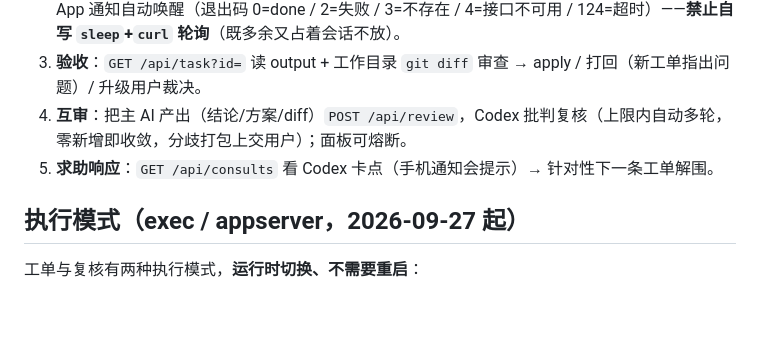
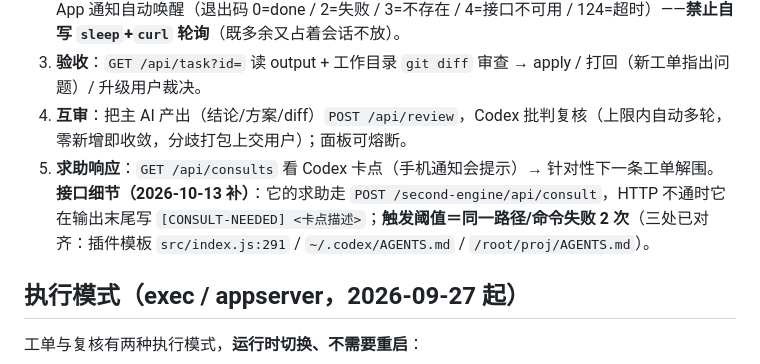
Before and after one commit to fengyu-12/dsh-second-engine, a Markdown page: skills/second-engine/SKILL.md, the part around the change. Drawn GitHub-style; blank space fills up the shorter version.

Commit message:
docs(second-engine): 协作接口细节（consult POST/ CONSULT-NEEDED / 卡点阈值 2 次）归位到 skill；红线 11 只留加载动作

```diff
--- a/skills/second-engine/SKILL.md
+++ b/skills/second-engine/SKILL.md
@@ -53,7 +53,7 @@ curl -s -X POST "$W/second-engine/api/task" \
 2. **等待**：`bash <插件目录>/tools/wait-task.sh <id> [间隔=5] [超时=600]` 放进**后台 job**，完成由 App 通知自动唤醒（退出码 0=done / 2=失败 / 3=不存在 / 4=接口不可用 / 124=超时）——**禁止自写 `sleep`+`curl` 轮询**（既多余又占着会话不放）。
 3. **验收**：`GET /api/task?id=` 读 output + 工作目录 `git diff` 审查 → apply / 打回（新工单指出问题）/ 升级用户裁决。
 4. **互审**：把主 AI 产出（结论/方案/diff）`POST /api/review`，Codex 批判复核（上限内自动多轮，零新增即收敛，分歧打包上交用户）；面板可熔断。
-5. **求助响应**：`GET /api/consults` 看 Codex 卡点（手机通知会提示）→ 针对性下一条工单解围。
+5. **求助响应**：`GET /api/consults` 看 Codex 卡点（手机通知会提示）→ 针对性下一条工单解围。 **接口细节（2026-10-13 补）**：它的求助走 `POST /second-engine/api/consult`，HTTP 不通时它在输出末尾写 `[CONSULT-NEEDED] <卡点描述>`；**触发阈值＝同一路径/命令失败 2 次**（三处已对齐：插件模板 `src/index.js:291` / `~/.codex/AGENTS.md` / `/root/proj/AGENTS.md`）。
 
 ## 执行模式（exec / appserver，2026-09-27 起）
 
```
